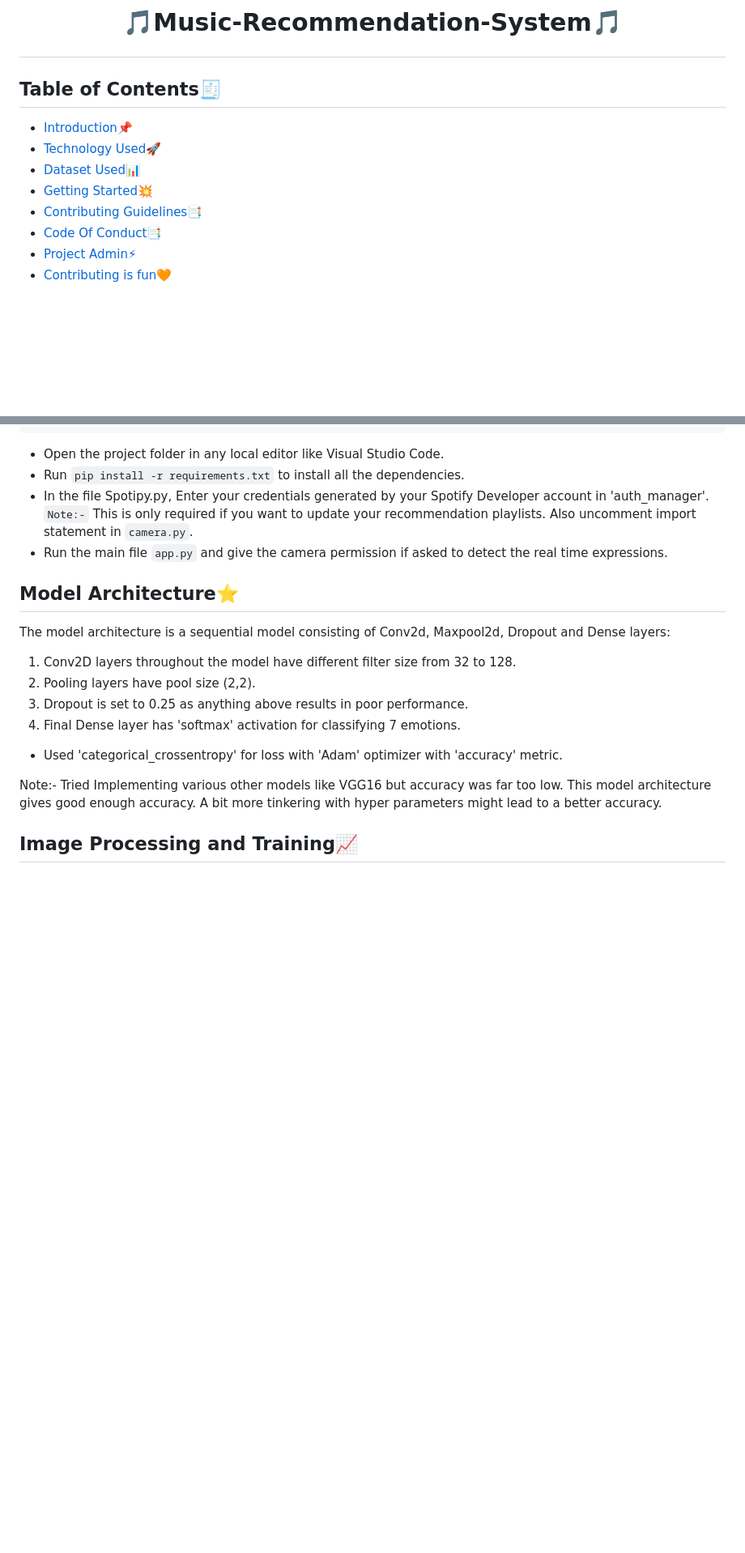
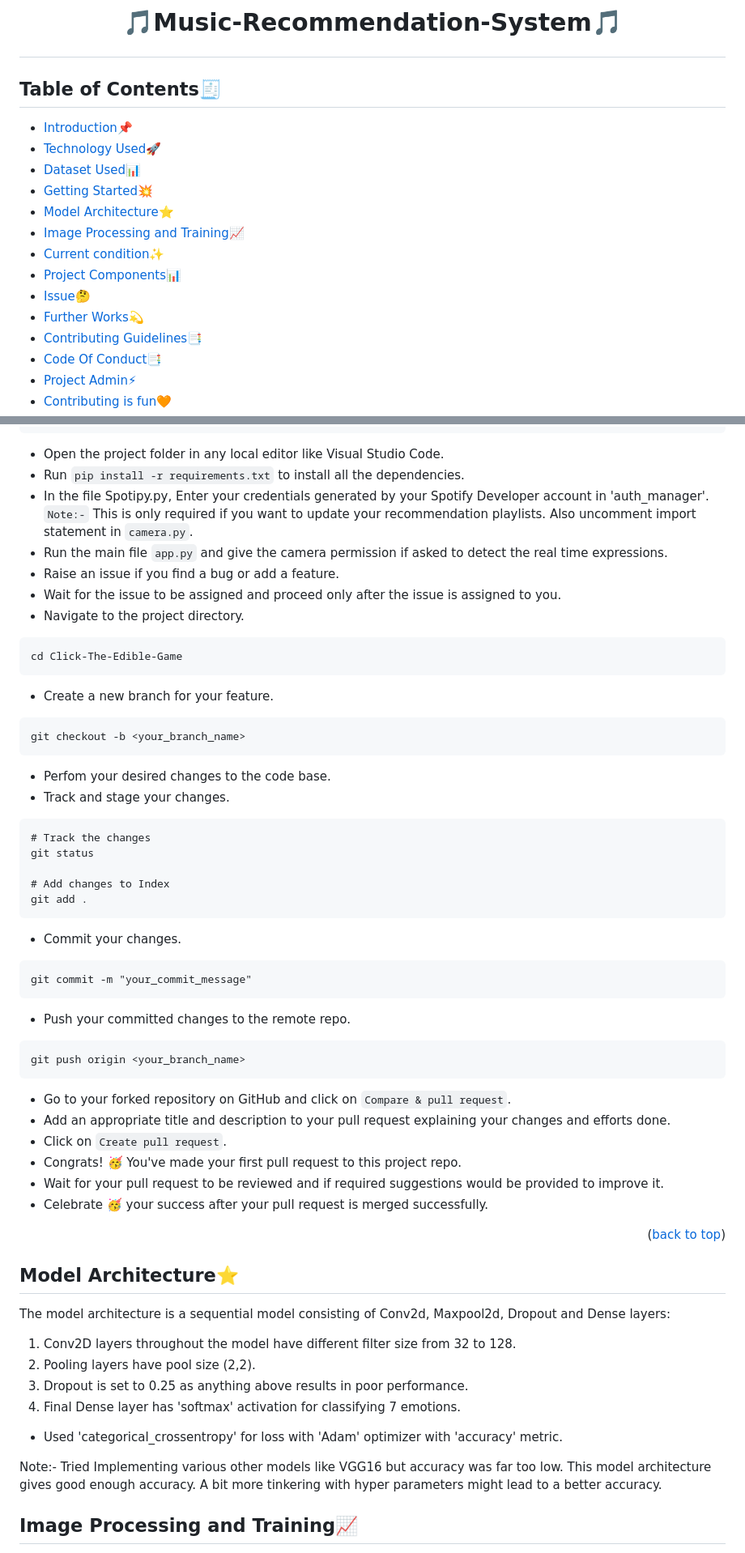
Before and after one commit to Rakesh9100/Music-Recommendation-System, a Markdown page: README.md, 2 parts joined by grey strips. Shown at 81% size. Drawn GitHub-style; blank space fills up the shorter version.

````diff
--- a/README.md
+++ b/README.md
@@ -10,4 +12,10 @@
 - [Getting Started💥](#getting-started)
+- [Model Architecture⭐](#model-architecture)
+- [Image Processing and Training📈](#image-processing-and-training)
+- [Current condition✨](#current-condition)
+- [Project Components📊](#project-components)
+- [Issue🤔](#issue)
+- [Further Works💫](#further-works)
 - [Contributing Guidelines📑](#contributing-guidelines)
 - [Code Of Conduct📑](#code-of-conduct)
 - [Project Admin⚡](#project-admin)
@@ -64,10 +74,45 @@ git clone https://github.com/<your-github-username>/Music-Recommendation-System.
 - In the file Spotipy.py, Enter your credentials generated by your Spotify Developer account in 'auth_manager'.<br>
 `Note:-` This is only required if you want to update your recommendation playlists. Also uncomment import statement in `camera.py`.
 - Run the main file `app.py` and give the camera permission if asked to detect the real time expressions.
+- Raise an issue if you find a bug or add a feature.
+- Wait for the issue to be assigned and proceed only after the issue is assigned to you.
+- Navigate to the project directory.
+```
+cd Click-The-Edible-Game
+```
+- Create a new branch for your feature.
+```
+git checkout -b <your_branch_name>
+```
+- Perfom your desired changes to the code base.
+- Track and stage your changes.
+```
+# Track the changes
+git status
+
+# Add changes to Index
+git add .
+```
+- Commit your changes.
+```
+git commit -m "your_commit_message"
+```
+- Push your committed changes to the remote repo.
+```
+git push origin <your_branch_name>
+```
+- Go to your forked repository on GitHub and click on `Compare & pull request`.
+- Add an appropriate title and description to your pull request explaining your changes and efforts done.
+- Click on `Create pull request`.
+- Congrats! 🥳 You've made your first pull request to this project repo.
+- Wait for your pull request to be reviewed and if required suggestions would be provided to improve it.
+- Celebrate 🥳 your success after your pull request is merged successfully.
+
+<p align="right">(<a href="#top">back to top</a>)</p>
 
 <!-- --------------------------------------------------------------------------------------------------------------------------------------------------------- -->
 
-<h2> Model Architecture⭐</h2>
+<h2>Model Architecture⭐</h2>
 
 The model architecture is a sequential model consisting of Conv2d, Maxpool2d, Dropout and Dense layers:
 1. Conv2D layers throughout the model have different filter size from 32 to 128.
````
Also changed, not shown: other parts of README.md (+22 -2 lines).
